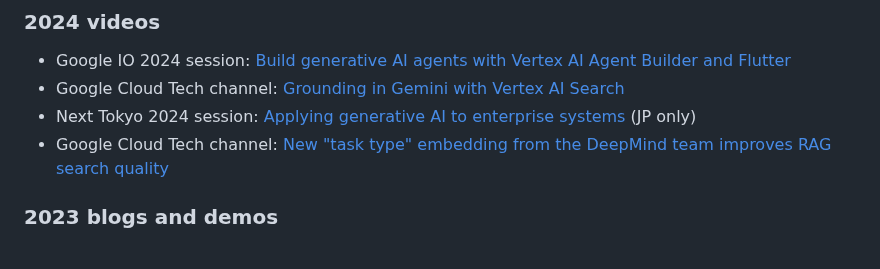
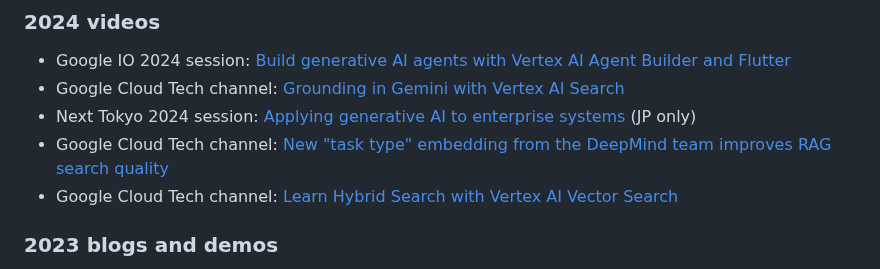
Before and after one commit to kazunori279/my-sessions-and-bio, a Markdown page: README.md, the part around the change. Drawn GitHub-style.

```diff
--- a/README.md
+++ b/README.md
@@ -65,6 +65,7 @@ AI/ML担当のデベロッパーアドボケイトとしてGoogle Cloud US本社
 - Google Cloud Tech channel: [Grounding in Gemini with Vertex AI Search](https://www.youtube.com/watch?v=ml2xMeftEG4)
 - Next Tokyo 2024 session: [Applying generative AI to enterprise systems](https://youtu.be/9B8ruZJKUq8?si=n1Rlh61HmhWNO2LP) (JP only)
 - Google Cloud Tech channel: [New "task type" embedding from the DeepMind team improves RAG search quality](https://www.youtube.com/watch?v=BgfSCTdlvAA)
+- Google Cloud Tech channel: [Learn Hybrid Search with Vertex AI Vector Search](https://www.youtube.com/watch?v=mLY2e4n0lKE)
 
 ### 2023 blogs and demos
 
```
